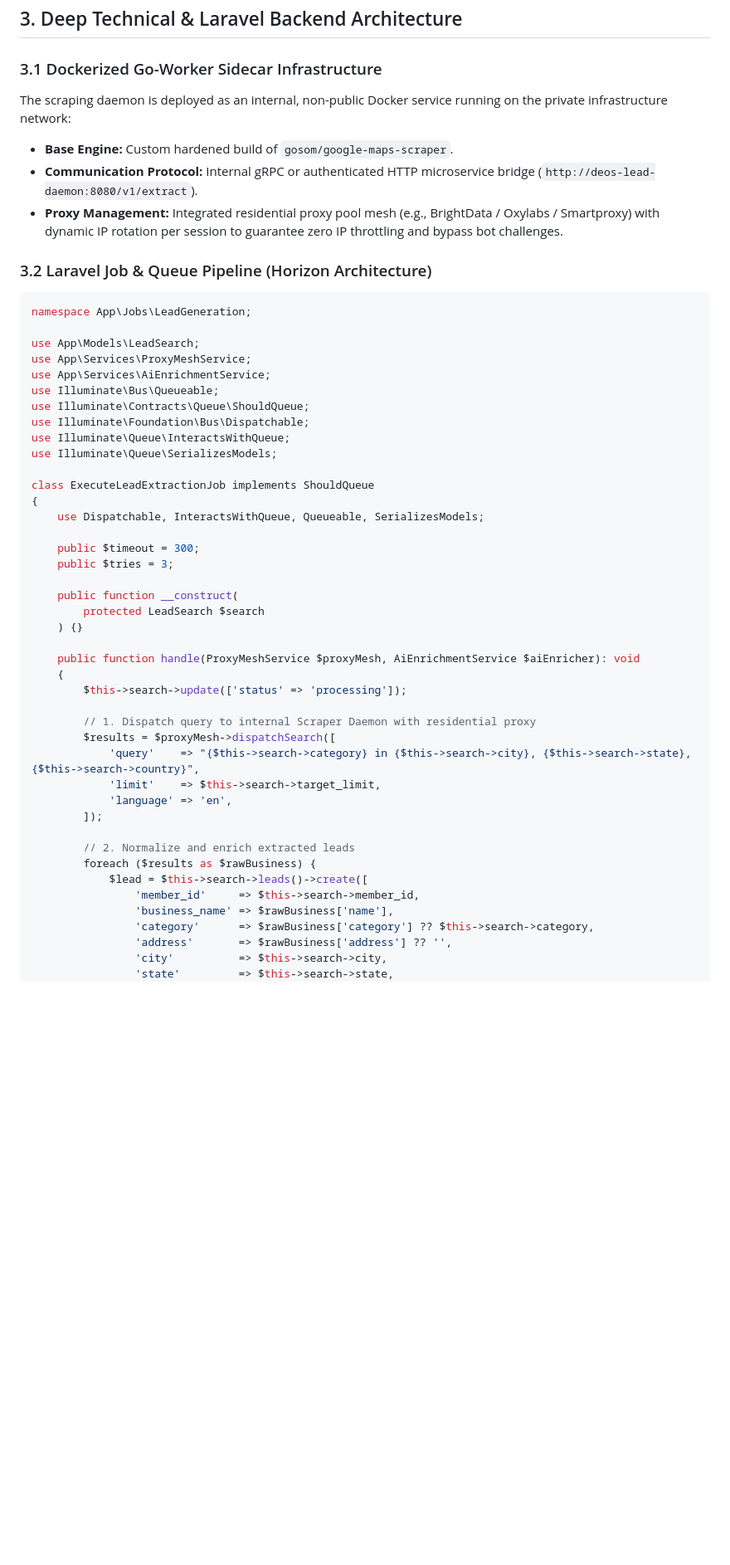
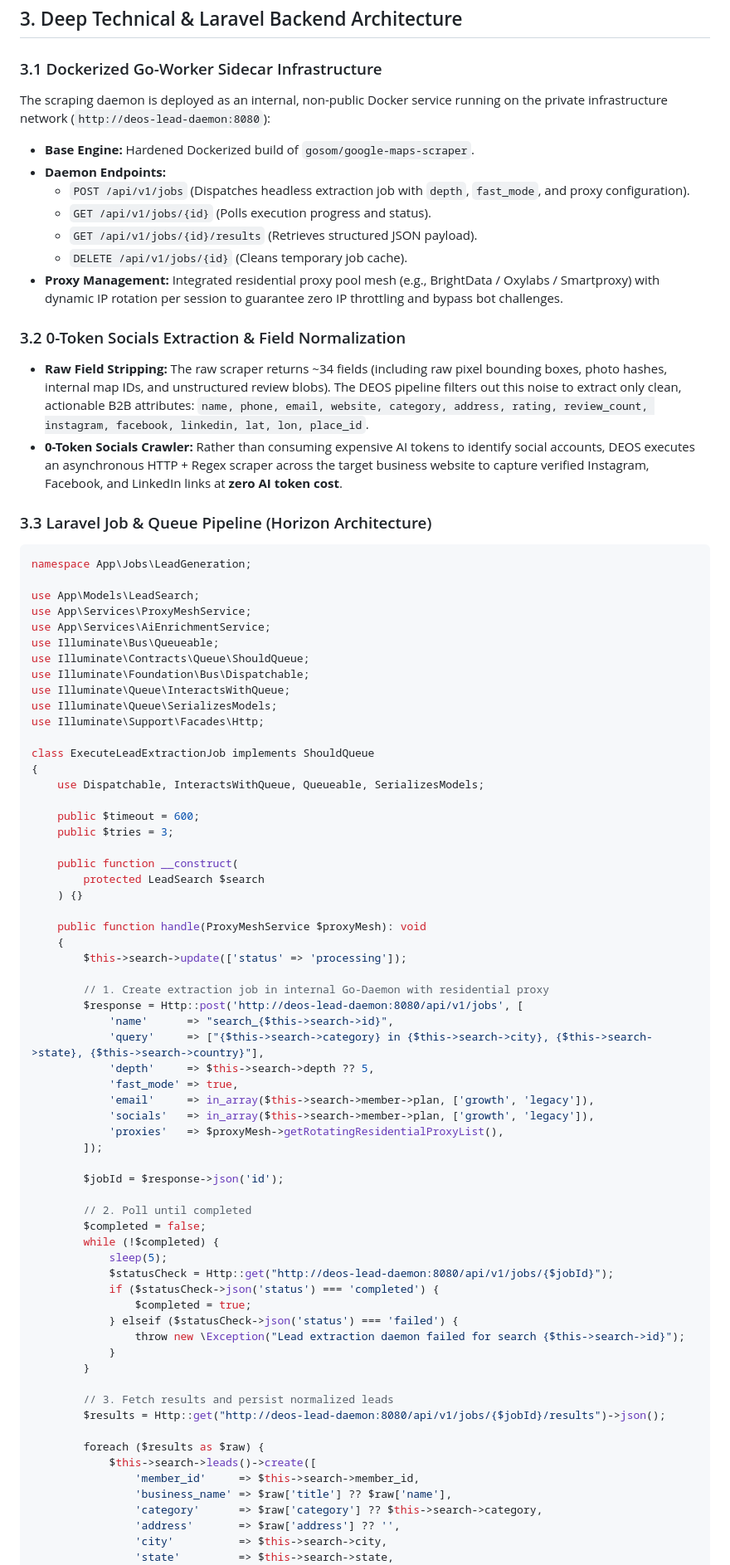
Before and after one commit to wajobusiness/DEOS, a Markdown page: DEOS Product & Technical Architecture Bible/Book 20 - AI Lead Generation & Prospect Intelligence Engine.md, the part around one of its changes. Shown at 83% size. Drawn GitHub-style; blank space fills up the shorter version.

Commit message:
docs(bible): incorporate precise daemon API specs and 0-token socials extractor into Book 20

````diff
--- a/DEOS Product & Technical Architecture Bible/Book 20 - AI Lead Generation & Prospect Intelligence Engine.md
+++ b/DEOS Product & Technical Architecture Bible/Book 20 - AI Lead Generation & Prospect Intelligence Engine.md
@@ -92,12 +94,21 @@ In strict accordance with Book 1 (§6 Membership Model) and Book 0 (§6 Plan Gat
 ## 3. Deep Technical & Laravel Backend Architecture
 
 ### 3.1 Dockerized Go-Worker Sidecar Infrastructure
-The scraping daemon is deployed as an internal, non-public Docker service running on the private infrastructure network:
-- **Base Engine:** Custom hardened build of `gosom/google-maps-scraper`.
-- **Communication Protocol:** Internal gRPC or authenticated HTTP microservice bridge (`http://deos-lead-daemon:8080/v1/extract`).
+The scraping daemon is deployed as an internal, non-public Docker service running on the private infrastructure network (`http://deos-lead-daemon:8080`):
+- **Base Engine:** Hardened Dockerized build of `gosom/google-maps-scraper`.
+- **Daemon Endpoints:**
+  - `POST /api/v1/jobs` (Dispatches headless extraction job with `depth`, `fast_mode`, and proxy configuration).
+  - `GET /api/v1/jobs/{id}` (Polls execution progress and status).
+  - `GET /api/v1/jobs/{id}/results` (Retrieves structured JSON payload).
+  - `DELETE /api/v1/jobs/{id}` (Cleans temporary job cache).
 - **Proxy Management:** Integrated residential proxy pool mesh (e.g., BrightData / Oxylabs / Smartproxy) with dynamic IP rotation per session to guarantee zero IP throttling and bypass bot challenges.
 
-### 3.2 Laravel Job & Queue Pipeline (Horizon Architecture)
+### 3.2 0-Token Socials Extraction & Field Normalization
+- **Raw Field Stripping:** The raw scraper returns ~34 fields (including raw pixel bounding boxes, photo hashes, internal map IDs, and unstructured review blobs). The DEOS pipeline filters out this noise to extract only clean, actionable B2B attributes:
+  `name, phone, email, website, category, address, rating, review_count, instagram, facebook, linkedin, lat, lon, place_id`.
+- **0-Token Socials Crawler:** Rather than consuming expensive AI tokens to identify social accounts, DEOS executes an asynchronous HTTP + Regex scraper across the target business website to capture verified Instagram, Facebook, and LinkedIn links at **zero AI token cost**.
+
+### 3.3 Laravel Job & Queue Pipeline (Horizon Architecture)
 
 ```php
 namespace App\Jobs\LeadGeneration;
@@ -110,36 +121,57 @@ use Illuminate\Contracts\Queue\ShouldQueue;
 use Illuminate\Foundation\Bus\Dispatchable;
 use Illuminate\Queue\InteractsWithQueue;
 use Illuminate\Queue\SerializesModels;
+use Illuminate\Support\Facades\Http;
 
 class ExecuteLeadExtractionJob implements ShouldQueue
 {
     use Dispatchable, InteractsWithQueue, Queueable, SerializesModels;
 
-    public $timeout = 300;
+    public $timeout = 600;
     public $tries = 3;
 
     public function __construct(
         protected LeadSearch $search
     ) {}
 
-    public function handle(ProxyMeshService $proxyMesh, AiEnrichmentService $aiEnricher): void
+    public function handle(ProxyMeshService $proxyMesh): void
     {
         $this->search->update(['status' => 'processing']);
 
-        // 1. Dispatch query to internal Scraper Daemon with residential proxy
-        $results = $proxyMesh->dispatchSearch([
-            'query'    => "{$this->search->category} in {$this->search->city}, {$this->search->state}, {$this->search->country}",
-            'limit'    => $this->search->target_limit,
-            'language' => 'en',
+        // 1. Create extraction job in internal Go-Daemon with residential proxy
+        $response = Http::post('http://deos-lead-daemon:8080/api/v1/jobs', [
+            'name'      => "search_{$this->search->id}",
+            'query'     => ["{$this->search->category} in {$this->search->city}, {$this->search->state}, {$this->search->country}"],
+            'depth'     => $this->search->depth ?? 5,
+            'fast_mode' => true,
+            'email'     => in_array($this->search->member->plan, ['growth', 'legacy']),
+            'socials'   => in_array($this->search->member->plan, ['growth', 'legacy']),
+            'proxies'   => $proxyMesh->getRotatingResidentialProxyList(),
         ]);
 
-        // 2. Normalize and enrich extracted leads
-        foreach ($results as $rawBusiness) {
-            $lead = $this->search->leads()->create([
+        $jobId = $response->json('id');
+
+        // 2. Poll until completed
+        $completed = false;
+        while (!$completed) {
+            sleep(5);
+            $statusCheck = Http::get("http://deos-lead-daemon:8080/api/v1/jobs/{$jobId}");
+            if ($statusCheck->json('status') === 'completed') {
+                $completed = true;
+            } elseif ($statusCheck->json('status') === 'failed') {
+                throw new \Exception("Lead extraction daemon failed for search {$this->search->id}");
+            }
+        }
+
+        // 3. Fetch results and persist normalized leads
+        $results = Http::get("http://deos-lead-daemon:8080/api/v1/jobs/{$jobId}/results")->json();
+
+        foreach ($results as $raw) {
+            $this->search->leads()->create([
                 'member_id'     => $this->search->member_id,
-                'business_name' => $rawBusiness['name'],
-                'category'      => $rawBusiness['category'] ?? $this->search->category,
-                'address'       => $rawBusiness['address'] ?? '',
+                'business_name' => $raw['title'] ?? $raw['name'],
+                'category'      => $raw['category'] ?? $this->search->category,
+                'address'       => $raw['address'] ?? '',
                 'city'          => $this->search->city,
                 'state'         => $this->search->state,
                 'country'       => $this->search->country,
````
Also changed, not shown: other parts of DEOS Product & Technical Architecture Bible/Book 20 - AI Lead Generation & Prospect Intelligence Engine.md (+29 -23 lines).
